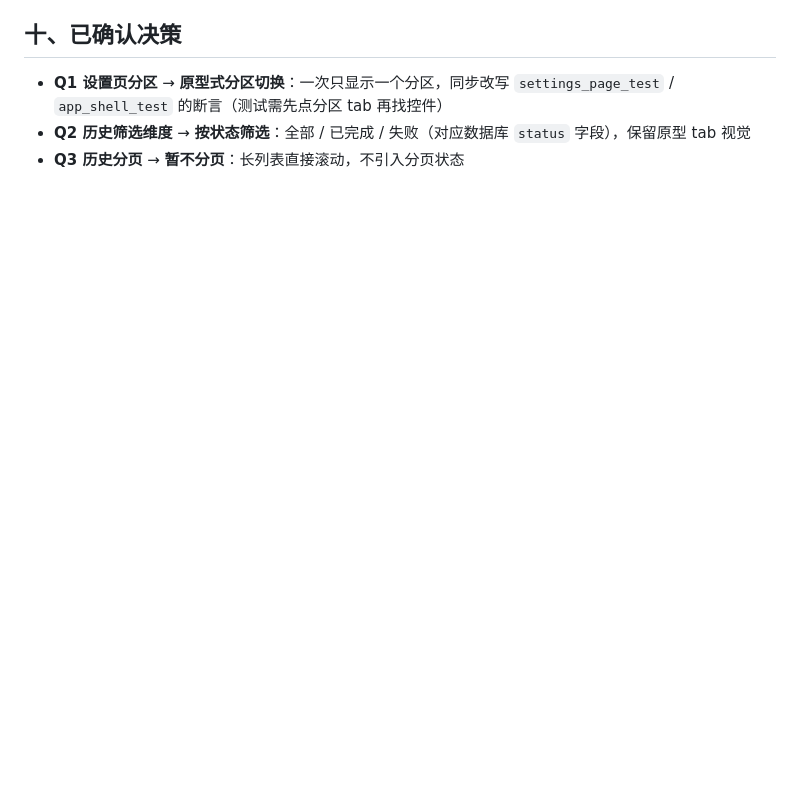
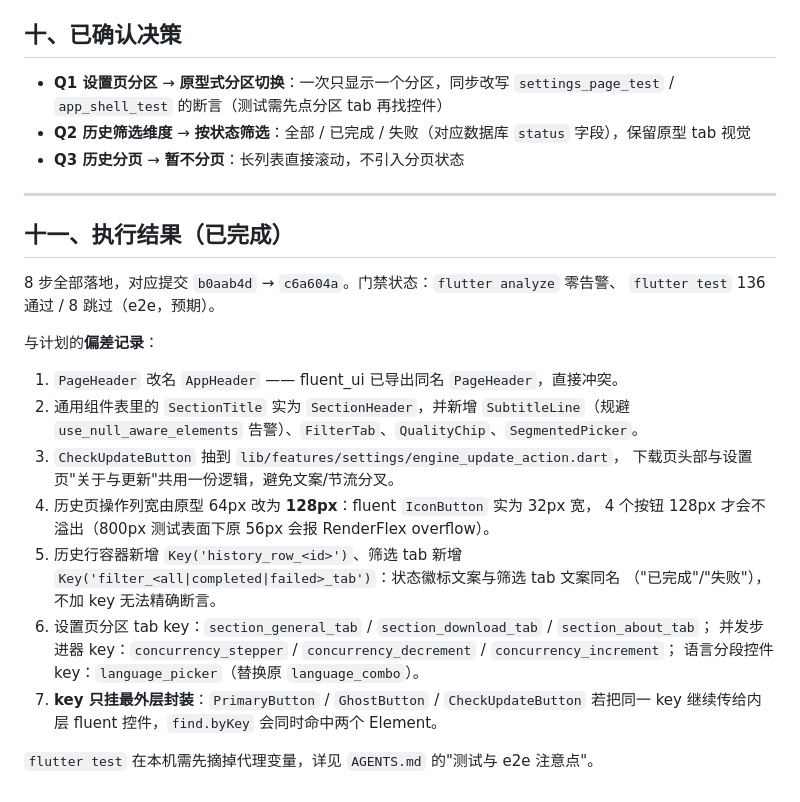
Before and after one commit to JasonX98/linky, a Markdown page: docs/ui-redesign-plan.md, the part around the change. Drawn GitHub-style; blank space fills up the shorter version.

Commit message:
docs: record ui redesign outcome and deviations from plan

```diff
--- a/docs/ui-redesign-plan.md
+++ b/docs/ui-redesign-plan.md
@@ -115,3 +115,30 @@ scaffoldBackgroundColor: bgBase, cardColor: bgCard, menuColor: bgSurface, micaBa
 - **Q1 设置页分区** → **原型式分区切换**：一次只显示一个分区，同步改写 `settings_page_test` / `app_shell_test` 的断言（测试需先点分区 tab 再找控件）
 - **Q2 历史筛选维度** → **按状态筛选**：全部 / 已完成 / 失败（对应数据库 `status` 字段），保留原型 tab 视觉
 - **Q3 历史分页** → **暂不分页**：长列表直接滚动，不引入分页状态
+
+---
+
+## 十一、执行结果（已完成）
+
+8 步全部落地，对应提交 `b0aab4d` → `c6a604a`。门禁状态：`flutter analyze` 零告警、
+`flutter test` 136 通过 / 8 跳过（e2e，预期）。
+
+与计划的**偏差记录**：
+
+1. `PageHeader` 改名 `AppHeader` —— fluent_ui 已导出同名 `PageHeader`，直接冲突。
+2. 通用组件表里的 `SectionTitle` 实为 `SectionHeader`，并新增 `SubtitleLine`（规避
+   `use_null_aware_elements` 告警）、`FilterTab`、`QualityChip`、`SegmentedPicker`。
+3. `CheckUpdateButton` 抽到 `lib/features/settings/engine_update_action.dart`，
+   下载页头部与设置页"关于与更新"共用一份逻辑，避免文案/节流分叉。
+4. 历史页操作列宽由原型 64px 改为 **128px**：fluent `IconButton` 实为 32px 宽，
+   4 个按钮 128px 才会不溢出（800px 测试表面下原 56px 会报 RenderFlex overflow）。
+5. 历史行容器新增 `Key('history_row_<id>')`、筛选 tab 新增
+   `Key('filter_<all|completed|failed>_tab')`：状态徽标文案与筛选 tab 文案同名
+   （"已完成"/"失败"），不加 key 无法精确断言。
+6. 设置页分区 tab key：`section_general_tab` / `section_download_tab` / `section_about_tab`；
+   并发步进器 key：`concurrency_stepper` / `concurrency_decrement` / `concurrency_increment`；
+   语言分段控件 key：`language_picker`（替换原 `language_combo`）。
+7. **key 只挂最外层封装**：`PrimaryButton` / `GhostButton` / `CheckUpdateButton`
+   若把同一 key 继续传给内层 fluent 控件，`find.byKey` 会同时命中两个 Element。
+
+`flutter test` 在本机需先摘掉代理变量，详见 `AGENTS.md` 的"测试与 e2e 注意点"。
```
